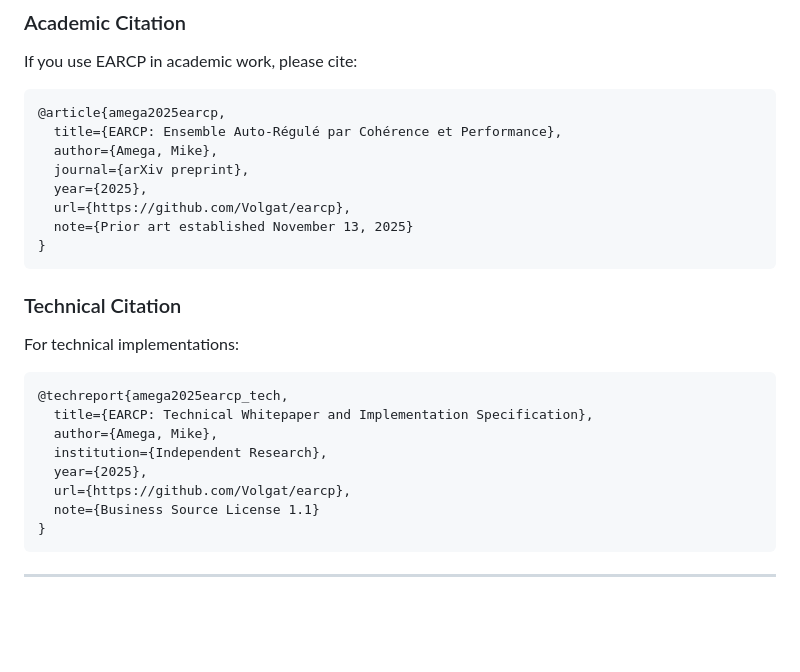
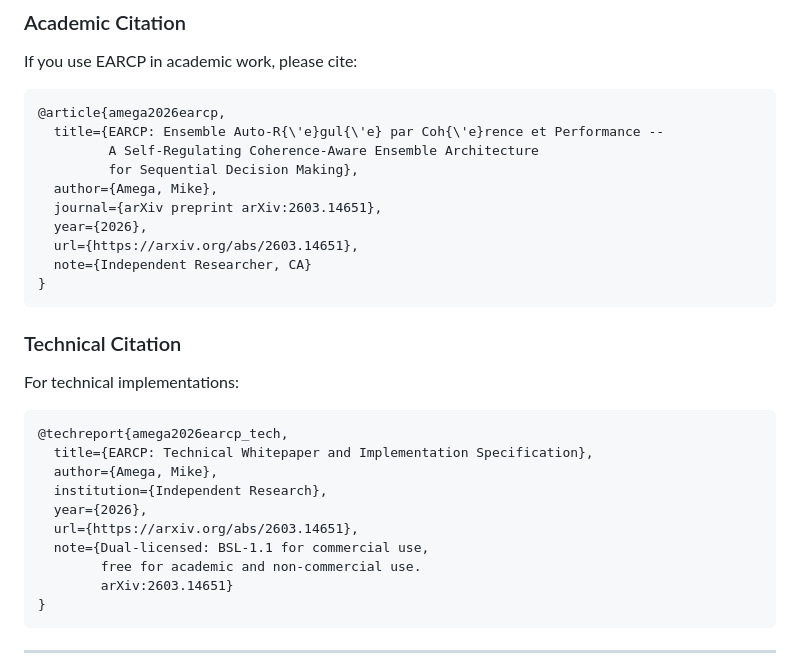
Before and after one commit to Volgat/earcp, a Markdown page: README.md, the part around the change. Drawn GitHub-style; blank space fills up the shorter version.

Commit message:
Update citation details in README.md

````diff
--- a/README.md
+++ b/README.md
@@ -243,13 +243,15 @@ For complete license terms, see [LICENSE.md](LICENSE.md)
 If you use EARCP in academic work, please cite:
 
 ```bibtex
-@article{amega2025earcp,
-  title={EARCP: Ensemble Auto-Régulé par Cohérence et Performance},
+@article{amega2026earcp,
+  title={EARCP: Ensemble Auto-R{\'e}gul{\'e} par Coh{\'e}rence et Performance --
+         A Self-Regulating Coherence-Aware Ensemble Architecture
+         for Sequential Decision Making},
   author={Amega, Mike},
-  journal={arXiv preprint},
-  year={2025},
-  url={https://github.com/Volgat/earcp},
-  note={Prior art established November 13, 2025}
+  journal={arXiv preprint arXiv:2603.14651},
+  year={2026},
+  url={https://arxiv.org/abs/2603.14651},
+  note={Independent Researcher, CA}
 }
 ```
 
@@ -258,13 +260,15 @@ If you use EARCP in academic work, please cite:
 For technical implementations:
 
 ```bibtex
-@techreport{amega2025earcp_tech,
+@techreport{amega2026earcp_tech,
   title={EARCP: Technical Whitepaper and Implementation Specification},
   author={Amega, Mike},
   institution={Independent Research},
-  year={2025},
-  url={https://github.com/Volgat/earcp},
-  note={Business Source License 1.1}
+  year={2026},
+  url={https://arxiv.org/abs/2603.14651},
+  note={Dual-licensed: BSL-1.1 for commercial use,
+        free for academic and non-commercial use.
+        arXiv:2603.14651}
 }
 ```
 
````
